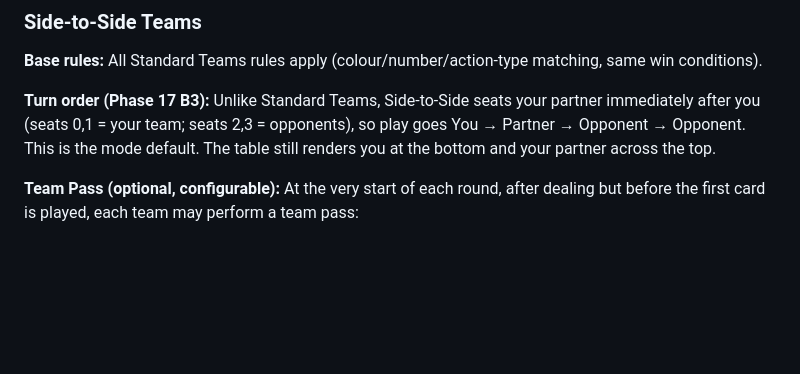
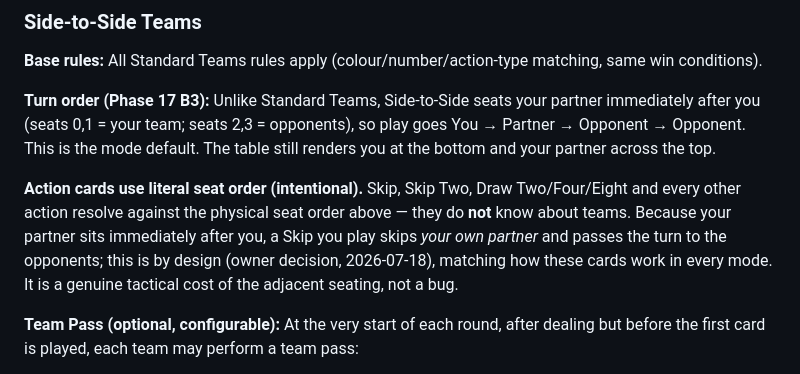
Before and after one commit to alastairlivingston-sudo/wild-pairs, a Markdown page: docs/game-rules.md, the part around the change. Rendered like a GitHub page; blank space fills up the shorter version.

Commit message:
Phase 18 Tier-0b: document Side-to-Side Skip-your-partner as intentional
Owner decision (2026-07-18): in Side-to-Side, action cards resolve against
literal seat order and ignore teams, so a Skip you play skips your own partner
(who sits in the next seat) and passes to the opponents. This is a deliberate
tactical cost of the adjacent seating, not a bug — no engine change. Documented
in game-rules.md §Side-to-Side so it isn't "fixed" later.

Co-Authored-By: Claude Opus 4.8 <noreply@anthropic.com>

```diff
--- a/docs/game-rules.md
+++ b/docs/game-rules.md
@@ -408,6 +408,8 @@ Team Play is double-edged: it gives both teammates more cards (potentially valua
 
 **Turn order (Phase 17 B3):** Unlike Standard Teams, Side-to-Side seats your partner immediately after you (seats 0,1 = your team; seats 2,3 = opponents), so play goes You → Partner → Opponent → Opponent. This is the mode default. The table still renders you at the bottom and your partner across the top.
 
+**Action cards use literal seat order (intentional).** Skip, Skip Two, Draw Two/Four/Eight and every other action resolve against the physical seat order above — they do **not** know about teams. Because your partner sits immediately after you, a Skip you play skips *your own partner* and passes the turn to the opponents; this is by design (owner decision, 2026-07-18), matching how these cards work in every mode. It is a genuine tactical cost of the adjacent seating, not a bug.
+
 **Team Pass (optional, configurable):** At the very start of each round, after dealing but before the first card is played, each team may perform a team pass:
 
 1. Each player privately selects exactly one card from their hand.
```
